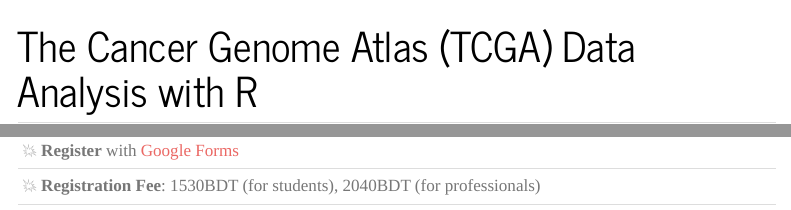
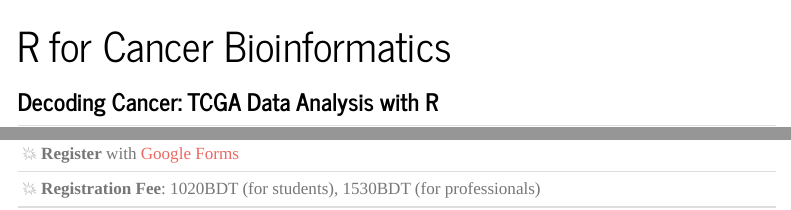
Before and after one commit to omicscenter/TCGADataAnalysiswithR-, a Quarto document (index.qmd): the page in a window 1100 px wide, from its top, and a second part further down, joined at a grey line. Rendered offline with R 4.5, knitr and Pandoc in place of Quarto, with nearby package versions; menus at the side of the page are left out.

Commit message:
added updated lessons

```diff
--- a/index.qmd
+++ b/index.qmd
@@ -1,6 +1,7 @@
 ---
 pagetitle: "TCGA Data Analysis with R"
-title: "The Cancer Genome Atlas (TCGA) Data Analysis with R"
+title: "R for Cancer Bioinformatics"
+subtitle: "Decoding Cancer: TCGA Data Analysis with R"
 layout: full
 editor: source
 ---
@@ -14,7 +15,7 @@ editor: source
 💥 **Register** with [Google Forms](https://forms.gle/ke8U9uYxXmtvsgtk7)
 <!-- **Registration**: *Closed* -->
 
-💥 **Registration Fee**: 1530BDT  (for students), 2040BDT (for professionals)
+💥 **Registration Fee**: 1020BDT  (for students), 1530BDT (for professionals)
 
 📝 To join private Telegram group for the course, follow instructions in the email you received after registration.
 ------------------------------------------------------------------------
```
Also changed, not shown: docs/search.json, index.qmd (1 more changed lines), 2 other files.
